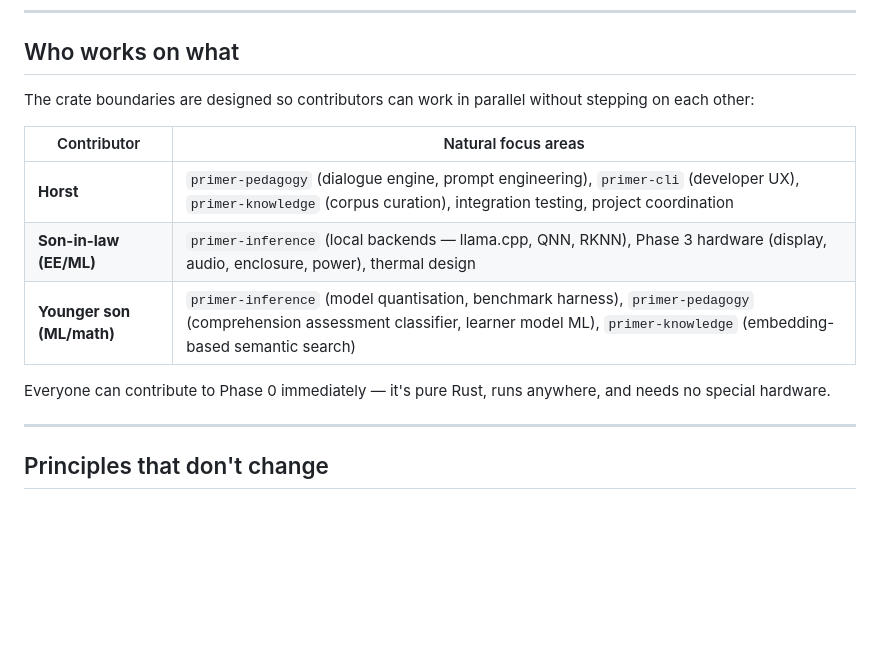
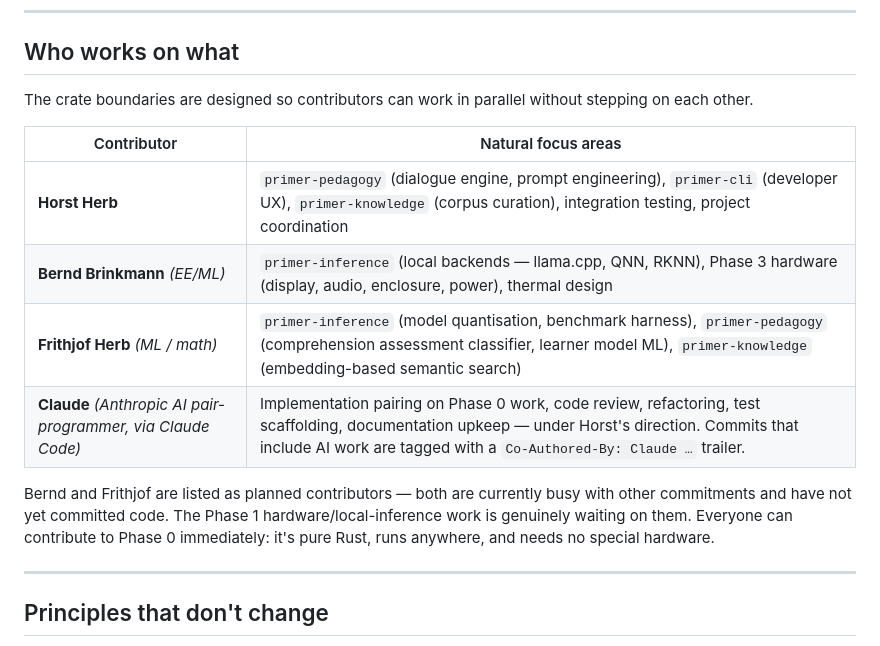
Before and after one commit to hherb/primer, a Markdown page: ROADMAP.md, the part around one of its changes. Drawn GitHub-style; blank space fills up the shorter version.

```diff
--- a/ROADMAP.md
+++ b/ROADMAP.md
@@ -152,15 +152,16 @@ This roadmap is organised around one principle: **get a working conversation loo
 
 ## Who works on what
 
-The crate boundaries are designed so contributors can work in parallel without stepping on each other:
+The crate boundaries are designed so contributors can work in parallel without stepping on each other.
 
 | Contributor | Natural focus areas |
 |---|---|
-| **Horst** | `primer-pedagogy` (dialogue engine, prompt engineering), `primer-cli` (developer UX), `primer-knowledge` (corpus curation), integration testing, project coordination |
-| **Son-in-law (EE/ML)** | `primer-inference` (local backends — llama.cpp, QNN, RKNN), Phase 3 hardware (display, audio, enclosure, power), thermal design |
-| **Younger son (ML/math)** | `primer-inference` (model quantisation, benchmark harness), `primer-pedagogy` (comprehension assessment classifier, learner model ML), `primer-knowledge` (embedding-based semantic search) |
+| **Horst Herb** | `primer-pedagogy` (dialogue engine, prompt engineering), `primer-cli` (developer UX), `primer-knowledge` (corpus curation), integration testing, project coordination |
+| **Bernd Brinkmann** *(EE/ML)* | `primer-inference` (local backends — llama.cpp, QNN, RKNN), Phase 3 hardware (display, audio, enclosure, power), thermal design |
+| **Frithjof Herb** *(ML / math)* | `primer-inference` (model quantisation, benchmark harness), `primer-pedagogy` (comprehension assessment classifier, learner model ML), `primer-knowledge` (embedding-based semantic search) |
+| **Claude** *(Anthropic AI pair-programmer, via Claude Code)* | Implementation pairing on Phase 0 work, code review, refactoring, test scaffolding, documentation upkeep — under Horst's direction. Commits that include AI work are tagged with a `Co-Authored-By: Claude …` trailer. |
 
-Everyone can contribute to Phase 0 immediately — it's pure Rust, runs anywhere, and needs no special hardware.
+Bernd and Frithjof are listed as planned contributors — both are currently busy with other commitments and have not yet committed code. The Phase 1 hardware/local-inference work is genuinely waiting on them. Everyone can contribute to Phase 0 immediately: it's pure Rust, runs anywhere, and needs no special hardware.
 
 ---
 
```
Also changed, not shown: other parts of ROADMAP.md (+6 -6 lines).
